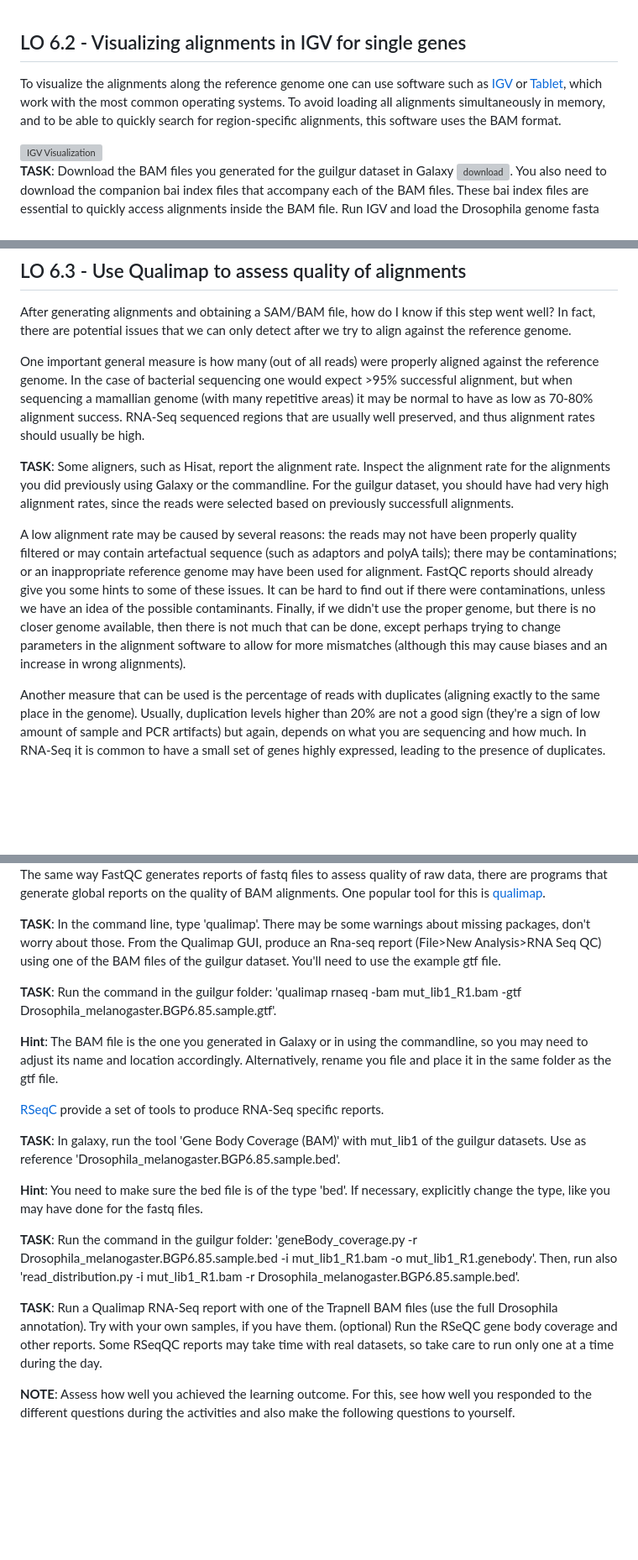
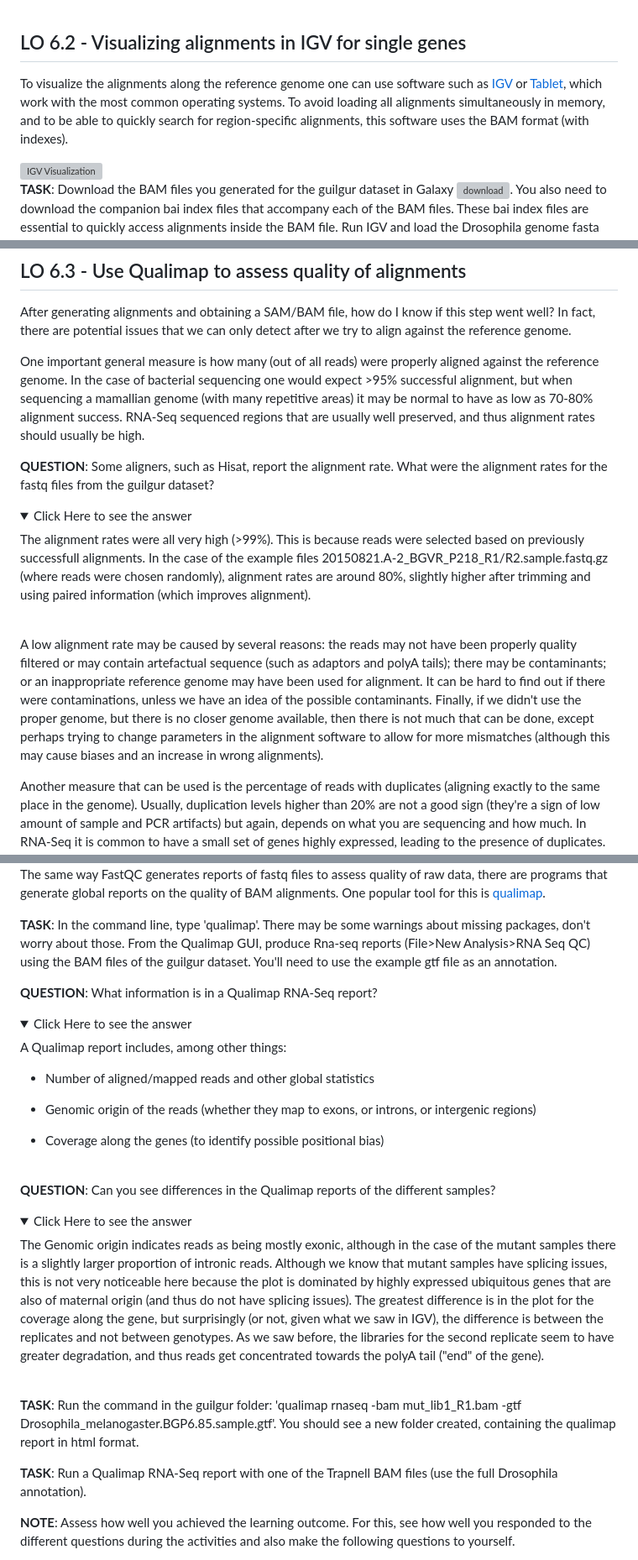
Before and after one commit to igcbioinformatics/ADER, a Markdown page: material/Practical.md, 3 parts joined by grey strips. Shown: that part at 84% size. GitHub-like rendering; folded sections open; blank space fills up the shorter version; grey boxes are pictures that could not be loaded.

```diff
--- a/material/Practical.md
+++ b/material/Practical.md
@@ -473,7 +473,7 @@ It's gene Myo81F, FBgn0267431, chromosom 3R, positions 567076 to 2532932, forwar
 
 ## <a id="LO6.2">LO 6.2 - Visualizing alignments in IGV for single genes</a>
 
-To visualize the alignments along the reference genome one can use software such as [IGV](http://software.broadinstitute.org/software/igv/) or [Tablet](https://ics.hutton.ac.uk/tablet/), which work with the most common operating systems. To avoid loading all alignments simultaneously in memory, and to be able to quickly search for region-specific alignments, this software uses the BAM format.
+To visualize the alignments along the reference genome one can use software such as [IGV](http://software.broadinstitute.org/software/igv/) or [Tablet](https://ics.hutton.ac.uk/tablet/), which work with the most common operating systems. To avoid loading all alignments simultaneously in memory, and to be able to quickly search for region-specific alignments, this software uses the BAM format (with indexes).
 
 ![IGV Visualization](images/IGV_visualization.jpg)
 <br/>
@@ -518,9 +518,13 @@ After generating alignments and obtaining a SAM/BAM file, how do I know if this
 
 One important general measure is how many (out of all reads) were properly aligned against the reference genome. In the case of bacterial sequencing one would expect >95% successful alignment, but when sequencing a mamallian genome (with many repetitive areas) it may be normal to have as low as 70-80% alignment success. RNA-Seq sequenced regions that are usually well preserved, and thus alignment rates should usually be high.
 
-**TASK**: Some aligners, such as Hisat, report the alignment rate. Inspect the alignment rate for the alignments you did previously using Galaxy or the commandline. For the guilgur dataset, you should have had very high alignment rates, since the reads were selected based on previously successfull alignments.
+**QUESTION**:  Some aligners, such as Hisat, report the alignment rate. What were the alignment rates for the fastq files from the guilgur dataset?
+<details><summary>Click Here to see the answer</summary><p>
+The alignment rates were all very high (>99%).  This is because reads were selected based on previously successfull alignments. In the case of the example files 20150821.A-2_BGVR_P218_R1/R2.sample.fastq.gz (where reads were chosen randomly), alignment rates are around 80%, slightly higher after trimming and using paired information (which improves alignment).
+</p></details>
+<br/>
 
-A low alignment rate may be caused by several reasons: the reads may not have been properly quality filtered or may contain artefactual sequence (such as adaptors and polyA tails); there may be contaminations; or an inappropriate reference genome may have been used for alignment. FastQC reports should already give you some hints to some of these issues. It can be hard to find out if there were contaminations, unless we have an idea of the possible contaminants. Finally, if we didn't use the proper genome, but there is no closer genome available, then there is not much that can be done, except perhaps trying to change parameters in the alignment software to allow for more mismatches (although this may cause biases and an increase in wrong alignments).
+A low alignment rate may be caused by several reasons: the reads may not have been properly quality filtered or may contain artefactual sequence (such as adaptors and polyA tails); there may be contaminants; or an inappropriate reference genome may have been used for alignment. It can be hard to find out if there were contaminations, unless we have an idea of the possible contaminants. Finally, if we didn't use the proper genome, but there is no closer genome available, then there is not much that can be done, except perhaps trying to change parameters in the alignment software to allow for more mismatches (although this may cause biases and an increase in wrong alignments).
 
 Another measure that can be used is the percentage of reads with duplicates (aligning exactly to the same place in the genome). Usually, duplication levels higher than 20% are not a good sign (they're a sign of low amount of sample and PCR artifacts) but again, depends on what you are sequencing and how much. In RNA-Seq it is common to have a small set of genes highly expressed, leading to the presence of duplicates. The histogram of number of duplicates per read will often look bimodal, with most reads being unique and a small subset highly duplicate (mostly from highly expressed genes). Unfortunately it is hard to distinguish PCR artifacts from highly expressed genes. When looking in IGV, PCR artifacts can be easily detected by an uneven coverage of the gene. To be safer, one can remove duplicates, but this is not usually done in RNA-Seq, since a lot of valid information may be lost.
 
@@ -533,20 +537,34 @@ Finally, there are reports specific for RNA-Seq which depend on gene annotation.
 The same way FastQC generates reports of fastq files to assess quality of raw data, there are programs that generate global reports on the quality of BAM alignments. One popular tool for this is [qualimap](http://qualimap.bioinfo.cipf.es/).
 
-**TASK**: In the command line, type 'qualimap'. There may be some warnings about missing packages, don't worry about those. From the Qualimap GUI, produce an Rna-seq report (File>New Analysis>RNA Seq QC) using one of the BAM files of the guilgur dataset. You'll need to use the example gtf file.
+**TASK**: In the command line, type 'qualimap'. There may be some warnings about missing packages, don't worry about those. From the Qualimap GUI, produce Rna-seq reports (File>New Analysis>RNA Seq QC) using the BAM files of the guilgur dataset. You'll need to use the example gtf file as an annotation.
+<br/>
 
-**TASK**: Run the command in the guilgur folder: 'qualimap rnaseq -bam mut_lib1_R1.bam -gtf Drosophila_melanogaster.BGP6.85.sample.gtf'.
+**QUESTION**: What information is in a Qualimap RNA-Seq report?
+<details><summary>Click Here to see the answer</summary>
 
-**Hint**: The BAM file is the one you generated in Galaxy or in using the commandline, so you may need to adjust its name and location accordingly. Alternatively, rename you file and place it in the same folder as the gtf file.
+A Qualimap report includes, among other things:
 
-[RSeqC](http://rseqc.sourceforge.net/) provide a set of tools to produce RNA-Seq specific reports.
+  * Number of aligned/mapped reads and other global statistics
 
-**TASK**: In galaxy, run the tool 'Gene Body Coverage (BAM)' with mut_lib1 of the guilgur datasets. Use as reference 'Drosophila_melanogaster.BGP6.85.sample.bed'.
+  * Genomic origin of the reads (whether they map to exons, or introns, or intergenic regions)
 
-**Hint**: You need to make sure the bed file is of the type 'bed'. If necessary, explicitly change the type, like you may have done for the fastq files.
+  * Coverage along the genes (to identify possible positional bias)
 
-**TASK**: Run the command in the guilgur folder: 'geneBody_coverage.py -r Drosophila_melanogaster.BGP6.85.sample.bed -i mut_lib1_R1.bam -o mut_lib1_R1.genebody'. Then, run also 'read_distribution.py  -i mut_lib1_R1.bam -r Drosophila_melanogaster.BGP6.85.sample.bed'.
+</details>
+<br/>
 
-**TASK**: Run a Qualimap RNA-Seq report with one of the Trapnell BAM files (use the full Drosophila annotation). Try with your own samples, if you have them. (optional) Run the RSeQC gene body coverage and other reports. Some RSeqQC reports may take time with real datasets, so take care to run only one at a time during the day.
+
+**QUESTION**:  Can you see differences in the Qualimap reports of the different samples?
+<details><summary>Click Here to see the answer</summary><p>
+The Genomic origin indicates reads as being mostly exonic, although in the case of the mutant samples there is a slightly larger proportion of intronic reads. Although we know that mutant samples have splicing issues, this is not very noticeable here because the plot is dominated by highly expressed ubiquitous genes that are also of maternal origin (and thus do not have splicing issues). The greatest difference is in the plot for the coverage along the gene, but surprisingly (or not, given what we saw in IGV), the difference is between the replicates and not between genotypes. As we saw before, the libraries for the second replicate seem to have greater degradation, and thus reads get concentrated towards the polyA tail ("end" of the gene).
+</p></details>
+<br/>
+
+
+**TASK**: Run the command in the guilgur folder: 'qualimap rnaseq -bam mut_lib1_R1.bam -gtf Drosophila_melanogaster.BGP6.85.sample.gtf'. You should see a new folder created, containing the qualimap report in html format.
+
+
+**TASK**: Run a Qualimap RNA-Seq report with one of the Trapnell BAM files (use the full Drosophila annotation).
 
 
 **NOTE**: Assess how well you achieved the learning outcome. For this, see how well you responded to the different questions during the activities and also make the following questions to yourself.
```
Also changed, not shown: other parts of material/Practical.md (+3 -3 lines), material/images/gene_coverage.jpg (added), material/images/positional_bias.jpg (added).
